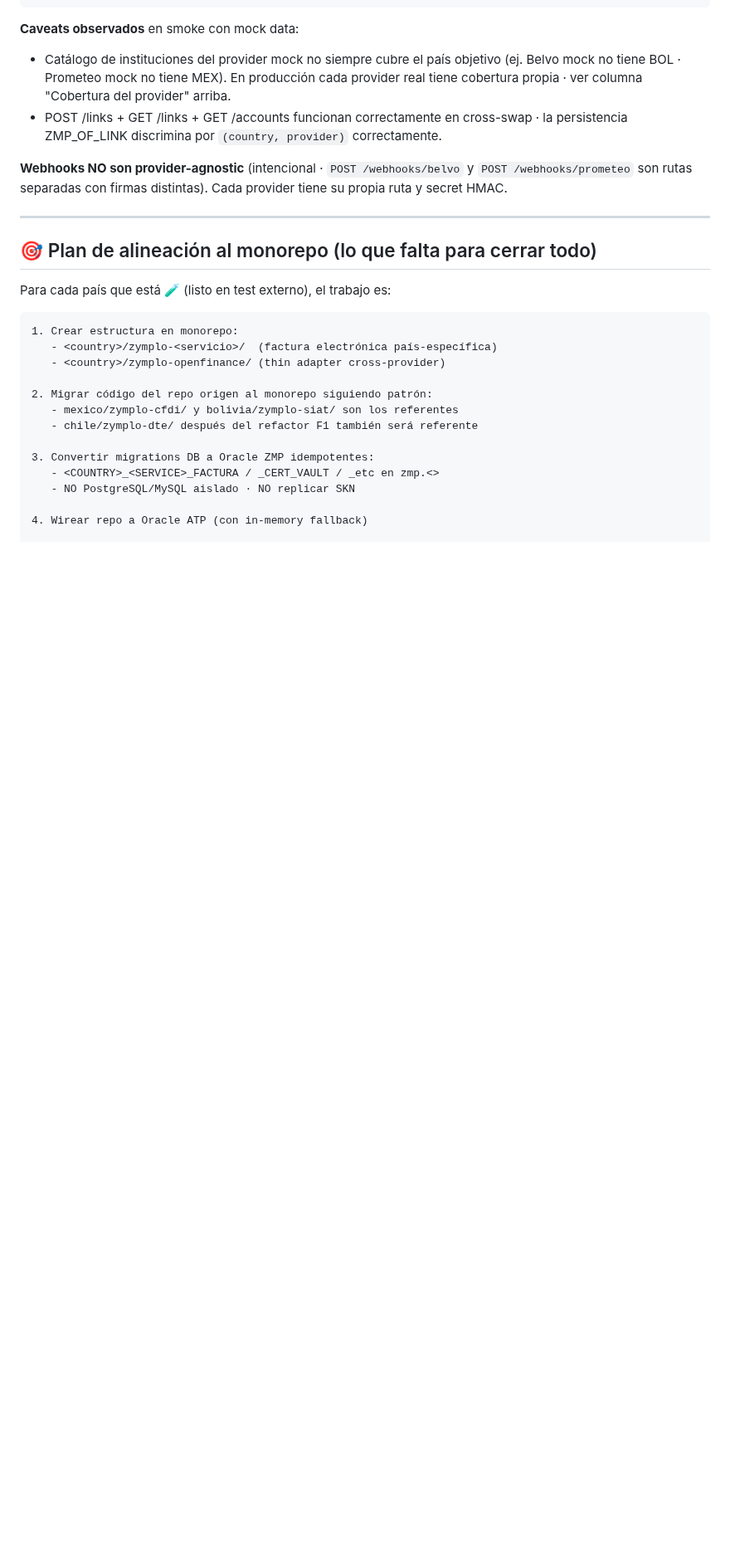
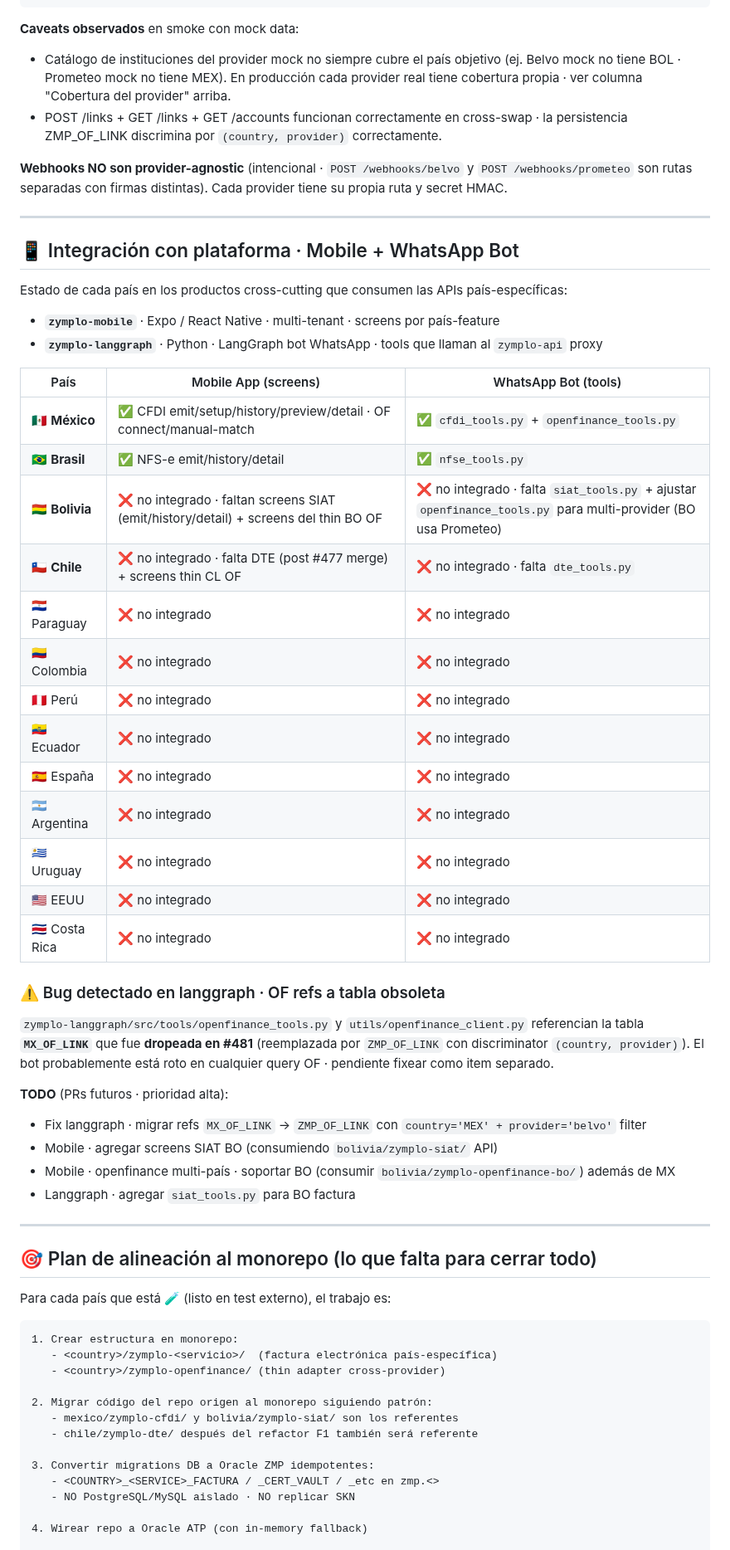
Before and after one commit to luzma101190/zymplo-multipais-dashboard, a Markdown page: dashboard.md, the part around one of its changes. Shown at 83% size. GitHub-like rendering; blank space fills up the shorter version.

Commit message:
sync: nueva sección Mobile + WhatsApp Bot integration por país

```diff
--- a/dashboard.md
+++ b/dashboard.md
@@ -119,6 +122,41 @@ OF_CORE_AUTH_TOKEN=<token-belvo-core>
 - POST /links + GET /links + GET /accounts funcionan correctamente en cross-swap · la persistencia ZMP_OF_LINK discrimina por `(country, provider)` correctamente.
 
 **Webhooks NO son provider-agnostic** (intencional · `POST /webhooks/belvo` y `POST /webhooks/prometeo` son rutas separadas con firmas distintas). Cada provider tiene su propia ruta y secret HMAC.
+
+---
+
+## 📱 Integración con plataforma · Mobile + WhatsApp Bot
+
+Estado de cada país en los productos cross-cutting que consumen las APIs país-específicas:
+
+- **`zymplo-mobile`** · Expo / React Native · multi-tenant · screens por país-feature
+- **`zymplo-langgraph`** · Python · LangGraph bot WhatsApp · tools que llaman al `zymplo-api` proxy
+
+| País | Mobile App (screens) | WhatsApp Bot (tools) |
+|---|---|---|
+| 🇲🇽 **México**     | ✅ CFDI emit/setup/history/preview/detail · OF connect/manual-match | ✅ `cfdi_tools.py` + `openfinance_tools.py` |
+| 🇧🇷 **Brasil**     | ✅ NFS-e emit/history/detail | ✅ `nfse_tools.py` |
+| 🇧🇴 **Bolivia**    | ❌ no integrado · faltan screens SIAT (emit/history/detail) + screens del thin BO OF | ❌ no integrado · falta `siat_tools.py` + ajustar `openfinance_tools.py` para multi-provider (BO usa Prometeo) |
+| 🇨🇱 **Chile**      | ❌ no integrado · falta DTE (post #477 merge) + screens thin CL OF | ❌ no integrado · falta `dte_tools.py` |
+| 🇵🇾 Paraguay   | ❌ no integrado | ❌ no integrado |
+| 🇨🇴 Colombia   | ❌ no integrado | ❌ no integrado |
+| 🇵🇪 Perú       | ❌ no integrado | ❌ no integrado |
+| 🇪🇨 Ecuador    | ❌ no integrado | ❌ no integrado |
+| 🇪🇸 España     | ❌ no integrado | ❌ no integrado |
+| 🇦🇷 Argentina  | ❌ no integrado | ❌ no integrado |
+| 🇺🇾 Uruguay    | ❌ no integrado | ❌ no integrado |
+| 🇺🇸 EEUU       | ❌ no integrado | ❌ no integrado |
+| 🇨🇷 Costa Rica | ❌ no integrado | ❌ no integrado |
+
+### ⚠️ Bug detectado en langgraph · OF refs a tabla obsoleta
+
+`zymplo-langgraph/src/tools/openfinance_tools.py` y `utils/openfinance_client.py` referencian la tabla **`MX_OF_LINK`** que fue **dropeada en #481** (reemplazada por `ZMP_OF_LINK` con discriminator `(country, provider)`). El bot probablemente está roto en cualquier query OF · pendiente fixear como item separado.
+
+**TODO** (PRs futuros · prioridad alta):
+- Fix langgraph · migrar refs `MX_OF_LINK` → `ZMP_OF_LINK` con `country='MEX' + provider='belvo'` filter
+- Mobile · agregar screens SIAT BO (consumiendo `bolivia/zymplo-siat/` API)
+- Mobile · openfinance multi-país · soportar BO (consumir `bolivia/zymplo-openfinance-bo/`) además de MX
+- Langgraph · agregar `siat_tools.py` para BO factura
 
 ---
 
```
Also changed, not shown: other parts of dashboard.md (+3 -0 lines).
